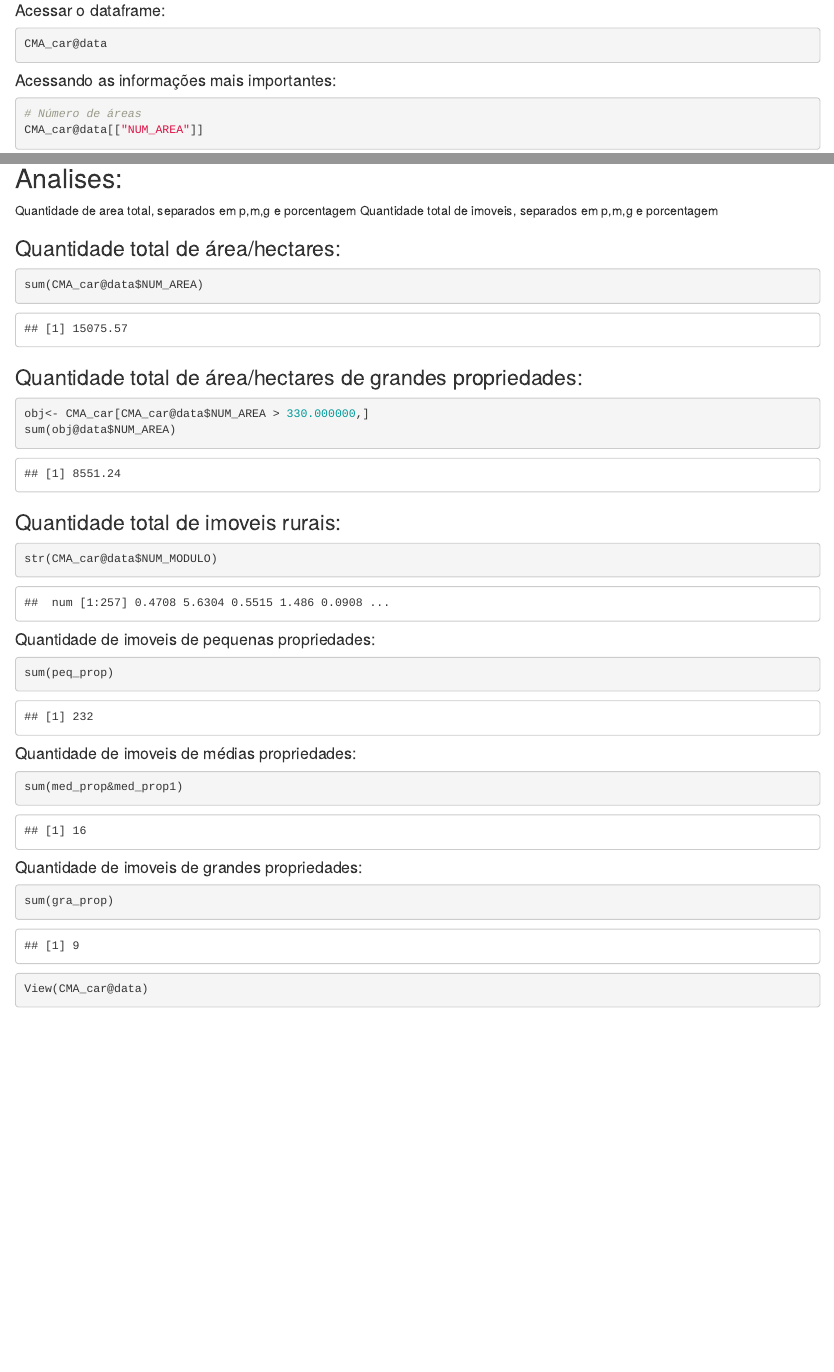
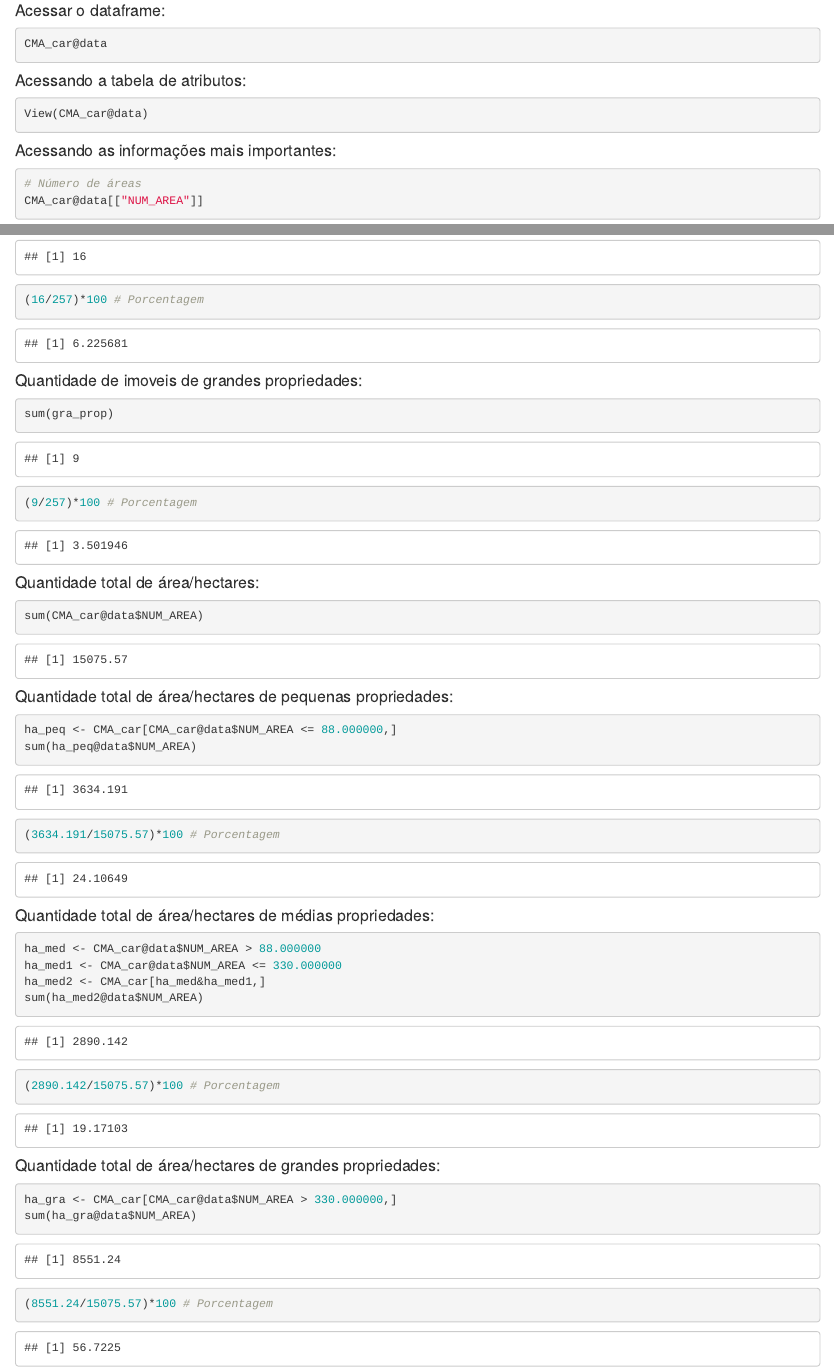
Before and after one commit to PF-Fernandes/CAP_NEEDS, an R Markdown document (ANALYSIS/PLOT_CAR_CMA.Rmd): the page in a window 1100 px wide, from 1290 px down, and a second part further down, joined at a grey line. The pictures show the output file ANALYSIS/PLOT_CAR_CMA.html that the author committed with the source, opened offline.

````diff
--- a/ANALYSIS/PLOT_CAR_CMA.Rmd
+++ b/ANALYSIS/PLOT_CAR_CMA.Rmd
@@ -48,6 +48,11 @@
 #### Acessar o dataframe:
 ```{r,results='hide'}
 CMA_car@data
+```
+
+#### Acessando a tabela de atributos:
+```{r}
+View(CMA_car@data)
 ```
 
 #### Acessando as informações mais importantes:
@@ -121,24 +126,8 @@
 
 
 ## Analises:
-Quantidade de area total, separados em p,m,g e porcentagem
-Quantidade total de imoveis, separados em p,m,g e porcentagem
 
-### Quantidade total de área/hectares:
-```{r}
-sum(CMA_car@data$NUM_AREA)
-```
-### Quantidade total de área/hectares de grandes propriedades:
-```{r}
-obj<- CMA_car[CMA_car@data$NUM_AREA > 330.000000,]
-sum(obj@data$NUM_AREA)
-```
-
-
-
-
-
-### Quantidade total de imoveis rurais:
+#### Quantidade total de imoveis rurais:
 ```{r}
 str(CMA_car@data$NUM_MODULO)
 ```
@@ -151,21 +141,44 @@
 #### Quantidade de imoveis de médias propriedades:
 ```{r}
 sum(med_prop&med_prop1)
+(16/257)*100 # Porcentagem
 ```
 
 #### Quantidade de imoveis de grandes propriedades:
 ```{r}
 sum(gra_prop)
+(9/257)*100 # Porcentagem
 ```
 
+###############################################################################
+
+#### Quantidade total de área/hectares:
 ```{r}
-View(CMA_car@data)
+sum(CMA_car@data$NUM_AREA)
 ```
 
+#### Quantidade total de área/hectares de pequenas propriedades:
+```{r}
+ha_peq <- CMA_car[CMA_car@data$NUM_AREA <= 88.000000,]
+sum(ha_peq@data$NUM_AREA)
 
+(3634.191/15075.57)*100 # Porcentagem
+```
 
+#### Quantidade total de área/hectares de médias propriedades:
 ```{r}
-obj<-CMA_car[CMA_car@data$NUM_AREA > 330.000000,]
+ha_med <- CMA_car@data$NUM_AREA > 88.000000
+ha_med1 <- CMA_car@data$NUM_AREA <= 330.000000
+ha_med2 <- CMA_car[ha_med&ha_med1,]
+sum(ha_med2@data$NUM_AREA)
 
-sum(obj@data$NUM_AREA)
+(2890.142/15075.57)*100 # Porcentagem
 ```
+
+#### Quantidade total de área/hectares de grandes propriedades:
+```{r}
+ha_gra <- CMA_car[CMA_car@data$NUM_AREA > 330.000000,]
+sum(ha_gra@data$NUM_AREA)
+
+(8551.24/15075.57)*100 # Porcentagem
+```
````
Also changed, not shown: ANALYSIS/PLOT_CAR_CMA.html, DATA_USE/CAR/Barão_de_Antonina/AREA_IMOVEL.dbf (added), DATA_USE/CAR/Barão_de_Antonina/AREA_IMOVEL.prj (added), DATA_USE/CAR/Barão_de_Antonina/AREA_IMOVEL.shp (added), DATA_USE/CAR/Barão_de_Antonina/AREA_IMOVEL.shx (added), DATA_USE/CAR/Bom_Sucesso_de_Itararé/AREA_IMOVEL.dbf (added), DATA_USE/CAR/Bom_Sucesso_de_Itararé/AREA_IMOVEL.prj (added), DATA_USE/CAR/Bom_Sucesso_de_Itararé/AREA_IMOVEL.shp (added), DATA_USE/CAR/Bom_Sucesso_de_Itararé/AREA_IMOVEL.shx (added), DATA_USE/CAR/Buri/AREA_IMOVEL.dbf (added), DATA_USE/CAR/Buri/AREA_IMOVEL.prj (added), DATA_USE/CAR/Buri/AREA_IMOVEL.shp (added), DATA_USE/CAR/Buri/AREA_IMOVEL.shx (added), ANALYSIS/PLOT_CAR_CMA.Rmd (1 more changed lines).
